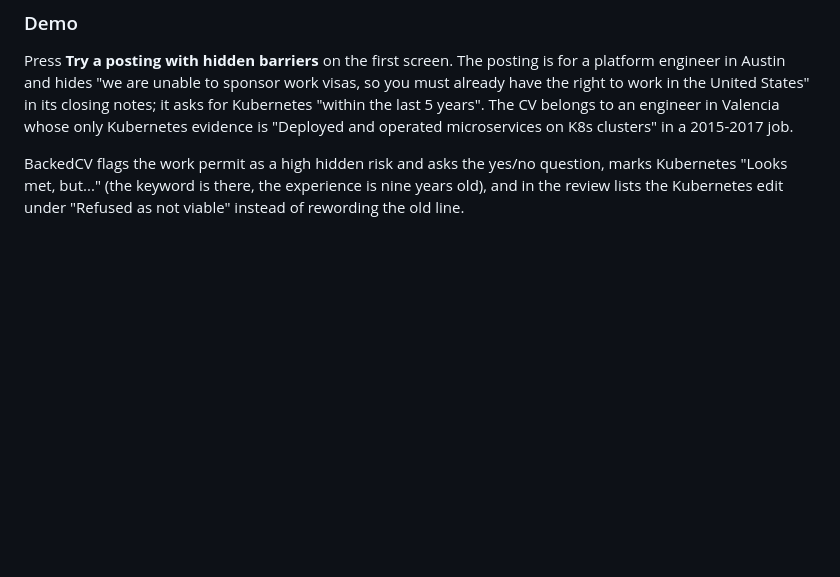
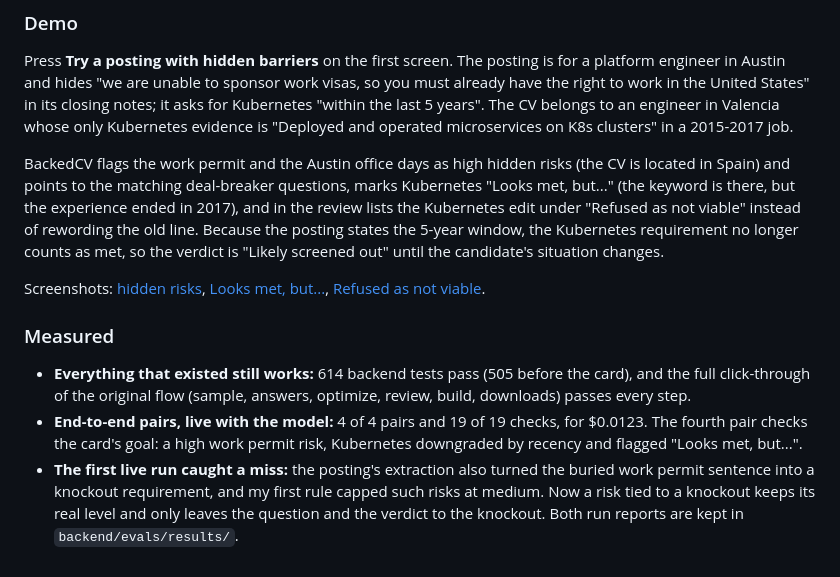
Before and after one commit to AndresMuelas2004/Grevix_BackedCV, a Markdown page: docs/challenge-cards.md, the part around the change. GitHub-like rendering; blank space fills up the shorter version.

Commit message:
Card 1 docs: what the live runs measured, the miss they caught, and why the demo verdict is Likely screened out

```diff
--- a/docs/challenge-cards.md
+++ b/docs/challenge-cards.md
@@ -45,4 +45,12 @@ verify_batch (pass 1: backed) -> gate_recency (pass 2) -> gate_barriers (pass 3)
 
 Press **Try a posting with hidden barriers** on the first screen. The posting is for a platform engineer in Austin and hides "we are unable to sponsor work visas, so you must already have the right to work in the United States" in its closing notes; it asks for Kubernetes "within the last 5 years". The CV belongs to an engineer in Valencia whose only Kubernetes evidence is "Deployed and operated microservices on K8s clusters" in a 2015-2017 job.
 
-BackedCV flags the work permit as a high hidden risk and asks the yes/no question, marks Kubernetes "Looks met, but..." (the keyword is there, the experience is nine years old), and in the review lists the Kubernetes edit under "Refused as not viable" instead of rewording the old line.
+BackedCV flags the work permit and the Austin office days as high hidden risks (the CV is located in Spain) and points to the matching deal-breaker questions, marks Kubernetes "Looks met, but..." (the keyword is there, but the experience ended in 2017), and in the review lists the Kubernetes edit under "Refused as not viable" instead of rewording the old line. Because the posting states the 5-year window, the Kubernetes requirement no longer counts as met, so the verdict is "Likely screened out" until the candidate's situation changes.
+
+Screenshots: [hidden risks](screenshots/08-hidden-risks.png), [Looks met, but...](screenshots/09-looks-met.png), [Refused as not viable](screenshots/10-refused.png).
+
+### Measured
+
+- **Everything that existed still works:** 614 backend tests pass (505 before the card), and the full click-through of the original flow (sample, answers, optimize, review, build, downloads) passes every step.
+- **End-to-end pairs, live with the model:** 4 of 4 pairs and 19 of 19 checks, for $0.0123. The fourth pair checks the card's goal: a high work permit risk, Kubernetes downgraded by recency and flagged "Looks met, but...".
+- **The first live run caught a miss:** the posting's extraction also turned the buried work permit sentence into a knockout requirement, and my first rule capped such risks at medium. Now a risk tied to a knockout keeps its real level and only leaves the question and the verdict to the knockout. Both run reports are kept in `backend/evals/results/`.
```
Also changed, not shown: docs/decision-log.md (+2 -0 lines).
